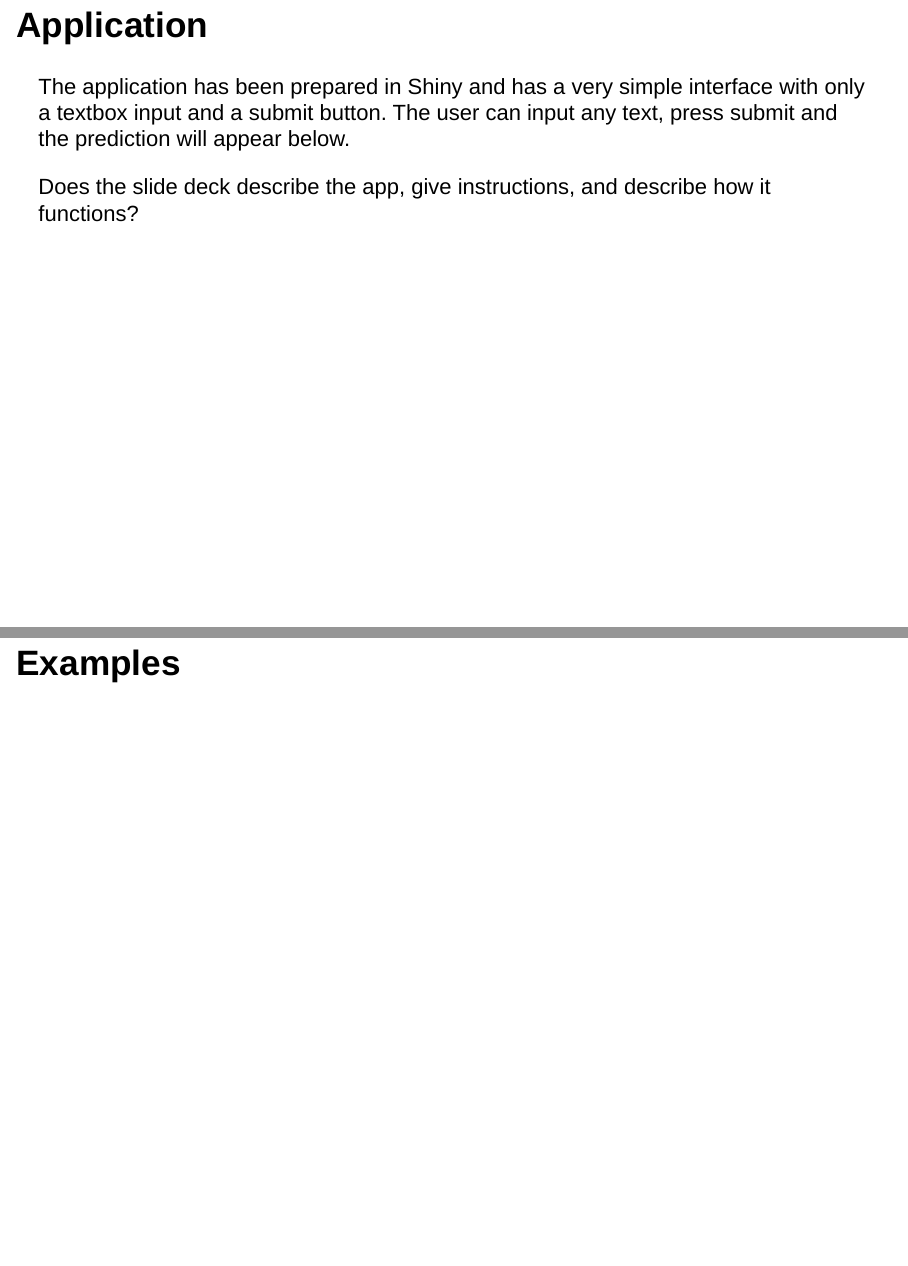
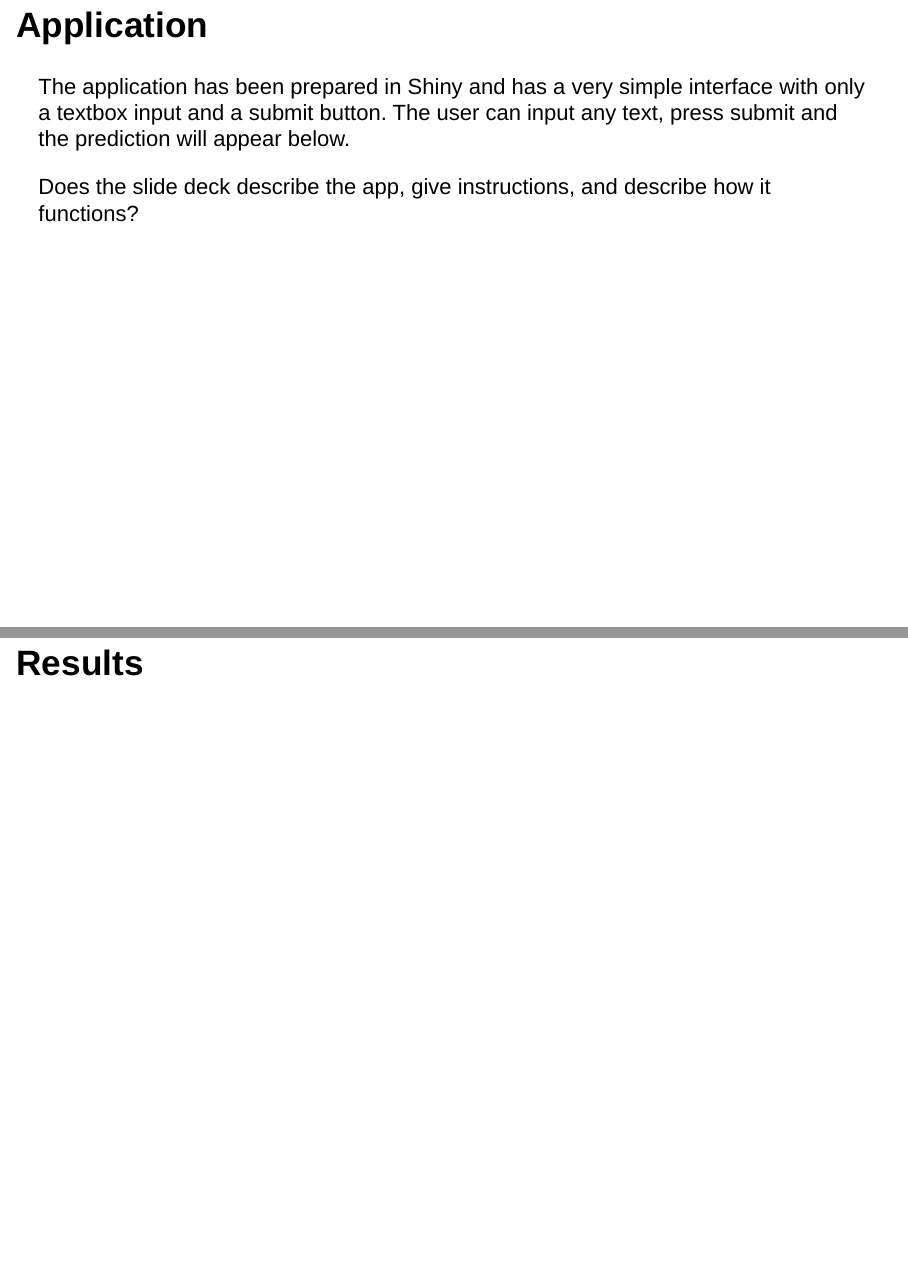
Before and after one commit to owikstrom/DSCapstone, an R Markdown document (CapstonePresentation.Rmd): pages 4 and 5 of 5, joined at a grey line. Rendered offline with R 4.5, knitr and Pandoc, with nearby package versions; drawn as Slidy slides in place of the format the file asks for.

Commit message:
Empty structure

````diff
--- a/CapstonePresentation.Rmd
+++ b/CapstonePresentation.Rmd
@@ -28,6 +28,6 @@ Does the slide deck describe the app, give instructions, and describe how it fun
 ```{r interface, echo = TRUE}
 ```
 
-## Examples
+## Results
 ```{r pressure}
 ```
````
